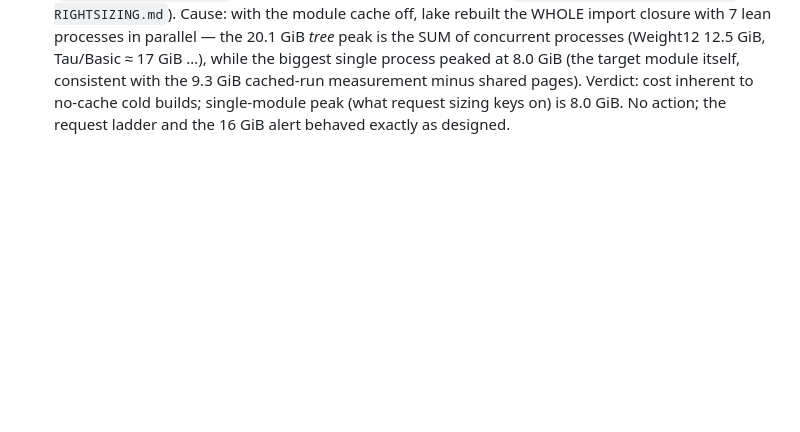
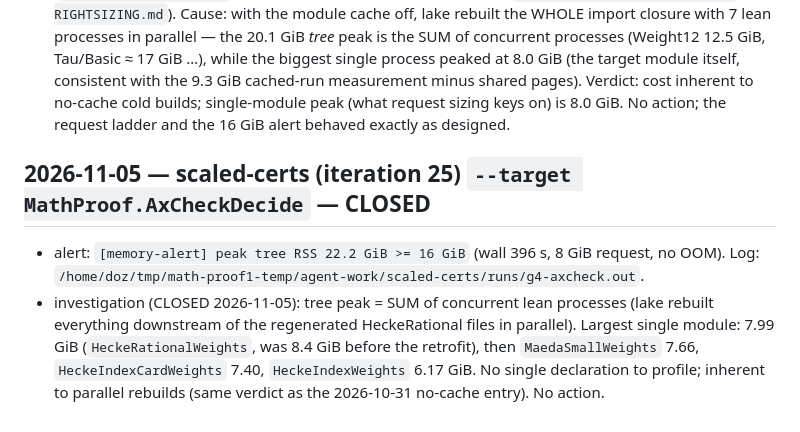
Before and after one commit to picodozbotdoz/math-proof1, a Markdown page: research/memory-alerts.md, the part around the change. Drawn GitHub-style; blank space fills up the shorter version.

Commit message:
scaled-certs: AGENTS.md layout (ScaledCert, List certificates), memory-alert entry CLOSED

```diff
--- a/research/memory-alerts.md
+++ b/research/memory-alerts.md
@@ -74,3 +74,17 @@ Builds that crossed 64 GiB before the tooling existed; numbers from
   cost inherent to no-cache cold builds; single-module peak (what request
   sizing keys on) is 8.0 GiB.  No action; the request ladder and the 16 GiB
   alert behaved exactly as designed.
+
+
+## 2026-11-05 — scaled-certs (iteration 25) `--target MathProof.AxCheckDecide` — CLOSED
+
+- alert: `[memory-alert] peak tree RSS 22.2 GiB >= 16 GiB` (wall 396 s,
+  8 GiB request, no OOM).  Log:
+  `/home/doz/tmp/math-proof1-temp/agent-work/scaled-certs/runs/g4-axcheck.out`.
+- investigation (CLOSED 2026-11-05): tree peak = SUM of concurrent lean
+  processes (lake rebuilt everything downstream of the regenerated
+  HeckeRational files in parallel).  Largest single module: 7.99 GiB
+  (`HeckeRationalWeights`, was 8.4 GiB before the retrofit), then
+  `MaedaSmallWeights` 7.66, `HeckeIndexCardWeights` 7.40, `HeckeIndexWeights`
+  6.17 GiB.  No single declaration to profile; inherent to parallel rebuilds
+  (same verdict as the 2026-10-31 no-cache entry).  No action.
```
Also changed, not shown: AGENTS.md (+15 -7 lines).
